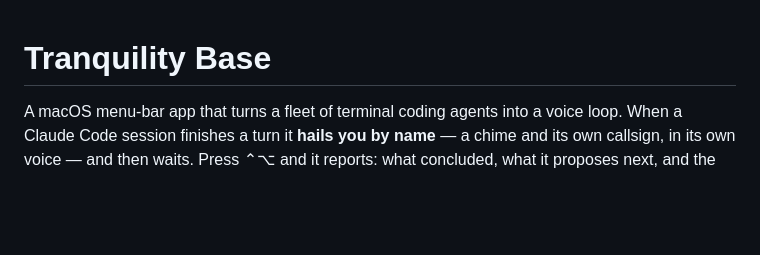
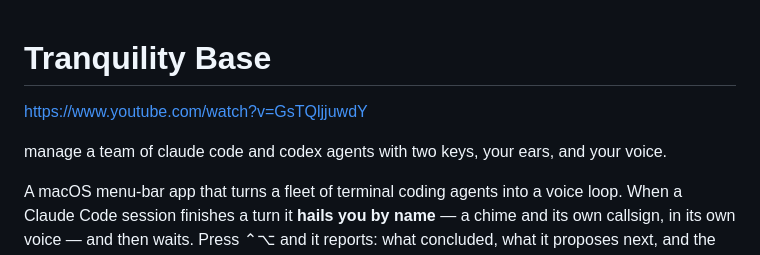
Before and after one commit to robertnowell/tranquility-base, a Markdown page: README.md, the part around the change. Rendered like a GitHub page; blank space fills up the shorter version.

Commit message:
Update README with YouTube link and app description (#346)
Added a YouTube link and a description of the app's functionality.

```diff
--- a/README.md
+++ b/README.md
@@ -1,4 +1,8 @@
 # Tranquility Base
+
+https://www.youtube.com/watch?v=GsTQljjuwdY
+
+manage a team of claude code and codex agents with two keys, your ears, and your voice.
 
 A macOS menu-bar app that turns a fleet of terminal coding agents into a voice
 loop. When a Claude Code session finishes a turn it **hails you by name** — a
```
